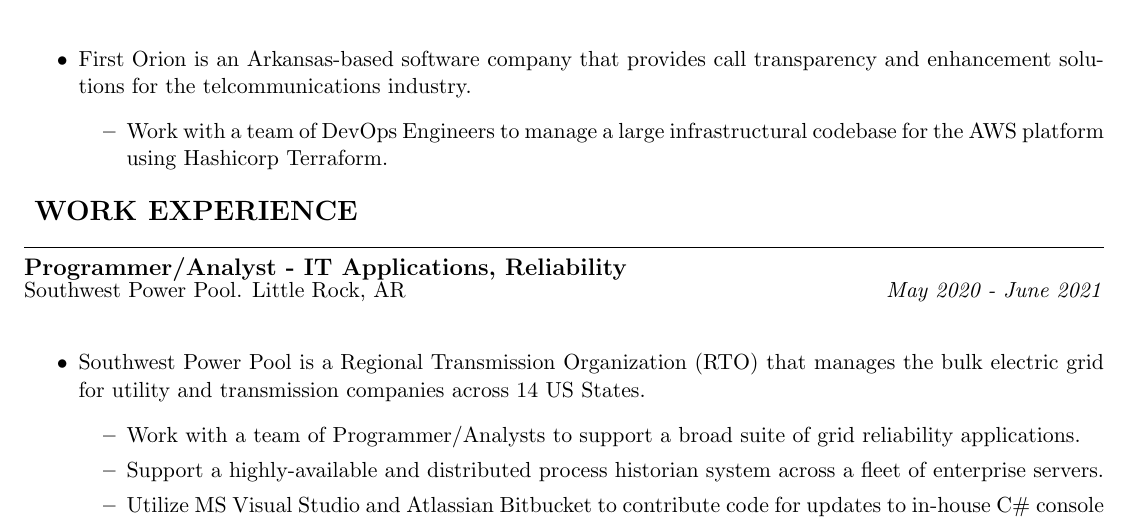
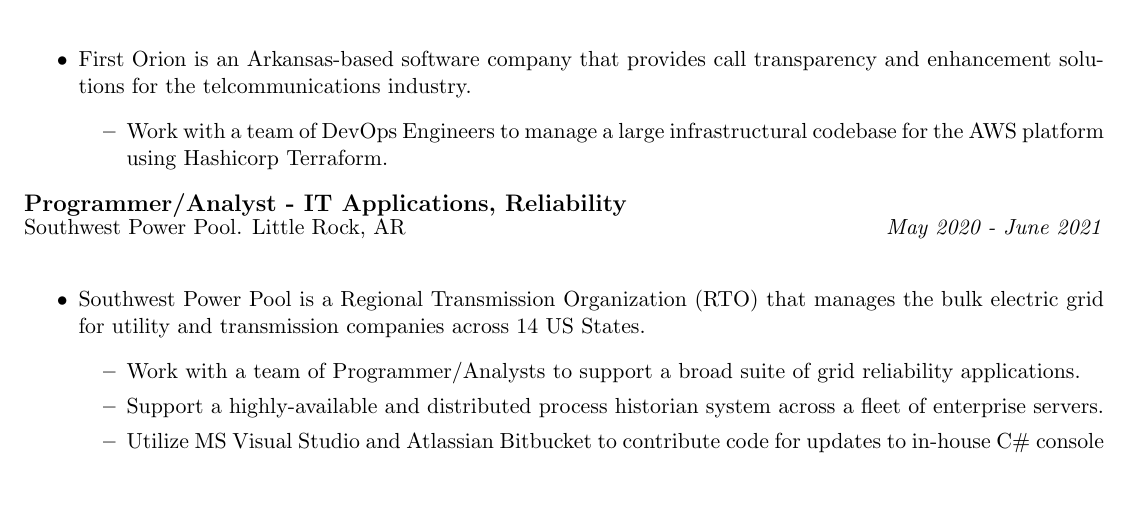
Before and after one commit to echarlesgrasby/mdcv, a LaTeX CV (code/ecg.resume.tex): part of page 1 of 3, cut so that both start at the same text, the shorter picture padded with empty space. Compiled offline with pdfLaTeX.

Commit message:
removed extraneous section heading

```diff
--- a/code/ecg.resume.tex
+++ b/code/ecg.resume.tex
@@ -50,7 +50,6 @@
 \end{itemize}
 \\
 
-\section*{\uppr{Work Experience}{14}{16}} \noindent \rule{1.0\textwidth}{0.4pt}
 \subsection*{Programmer/Analyst - IT Applications, Reliability}
 Southwest Power Pool. Little Rock, AR \hfill \textit{May 2020 - June 2021} \\
 \begin{itemize}
```
